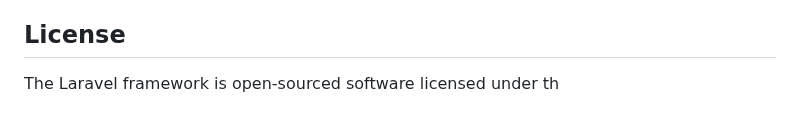
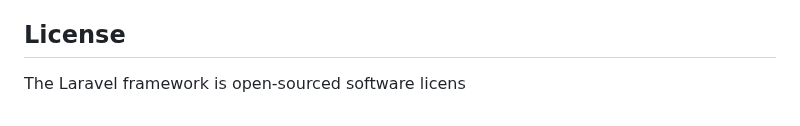
Before and after one commit to wilgaslove/wediscuss.reprise.com, a Markdown page: README.md, the part around the change. GitHub-like rendering.

```diff
--- a/README.md
+++ b/README.md
@@ -63,4 +63,4 @@ If you discover a security vulnerability within Laravel, please send an e-mail t
 
 ## License
 
-The Laravel framework is open-sourced software licensed under th
+The Laravel framework is open-sourced software licens
```
